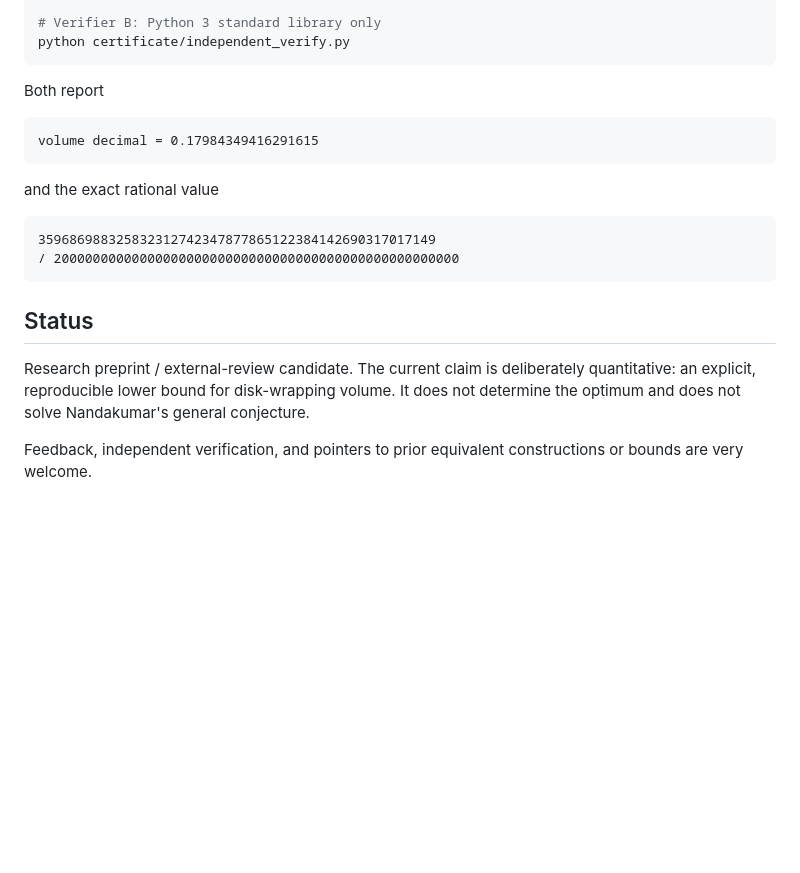
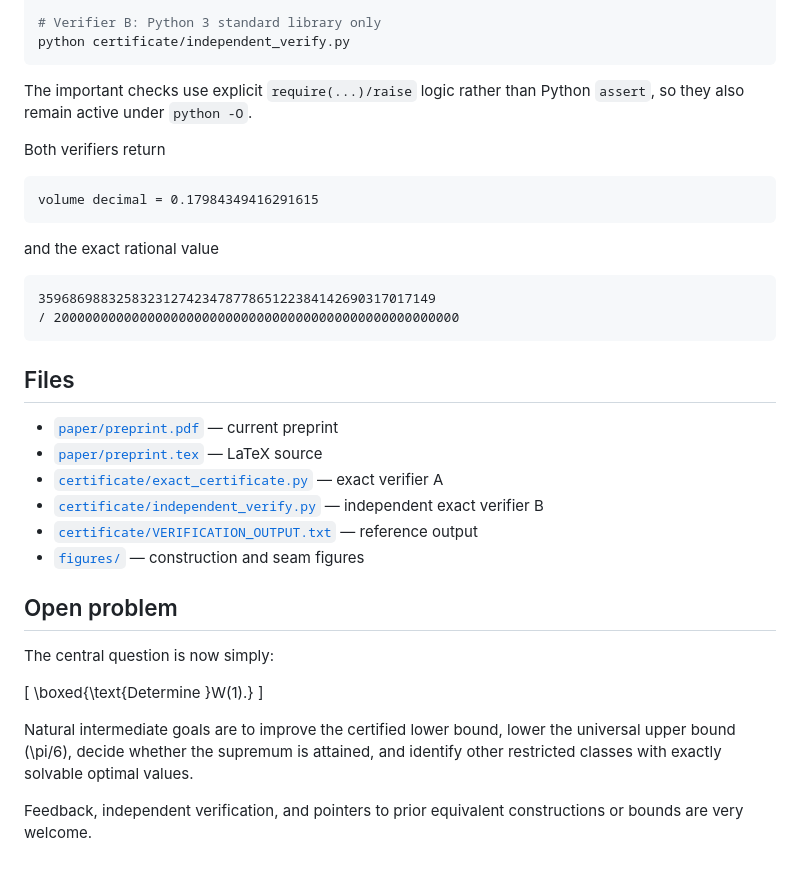
Before and after one commit to greedyim/disk-wrapping-witness, a Markdown page: README.md, the part around one of its changes. Drawn GitHub-style; blank space fills up the shorter version.

````diff
--- a/README.md
+++ b/README.md
@@ -73,7 +87,9 @@ python certificate/exact_certificate.py
 python certificate/independent_verify.py
 ```
 
-Both report
+The important checks use explicit `require(...)/raise` logic rather than Python `assert`, so they also remain active under `python -O`.
+
+Both verifiers return
 
 ```text
 volume decimal = 0.17984349416291615
@@ -86,8 +102,23 @@ and the exact rational value
 / 2000000000000000000000000000000000000000000000000000
 ```
 
-## Status
+## Files
 
-Research preprint / external-review candidate. The current claim is deliberately quantitative: an explicit, reproducible lower bound for disk-wrapping volume. It does not determine the optimum and does not solve Nandakumar's general conjecture.
+- [`paper/preprint.pdf`](paper/preprint.pdf) — current preprint
+- [`paper/preprint.tex`](paper/preprint.tex) — LaTeX source
+- [`certificate/exact_certificate.py`](certificate/exact_certificate.py) — exact verifier A
+- [`certificate/independent_verify.py`](certificate/independent_verify.py) — independent exact verifier B
+- [`certificate/VERIFICATION_OUTPUT.txt`](certificate/VERIFICATION_OUTPUT.txt) — reference output
+- [`figures/`](figures/) — construction and seam figures
+
+## Open problem
+
+The central question is now simply:
+
+\[
+\boxed{\text{Determine }W(1).}
+\]
+
+Natural intermediate goals are to improve the certified lower bound, lower the universal upper bound \(\pi/6\), decide whether the supremum is attained, and identify other restricted classes with exactly solvable optimal values.
 
 Feedback, independent verification, and pointers to prior equivalent constructions or bounds are very welcome.
````
Also changed, not shown: other parts of README.md (+45 -31 lines).
